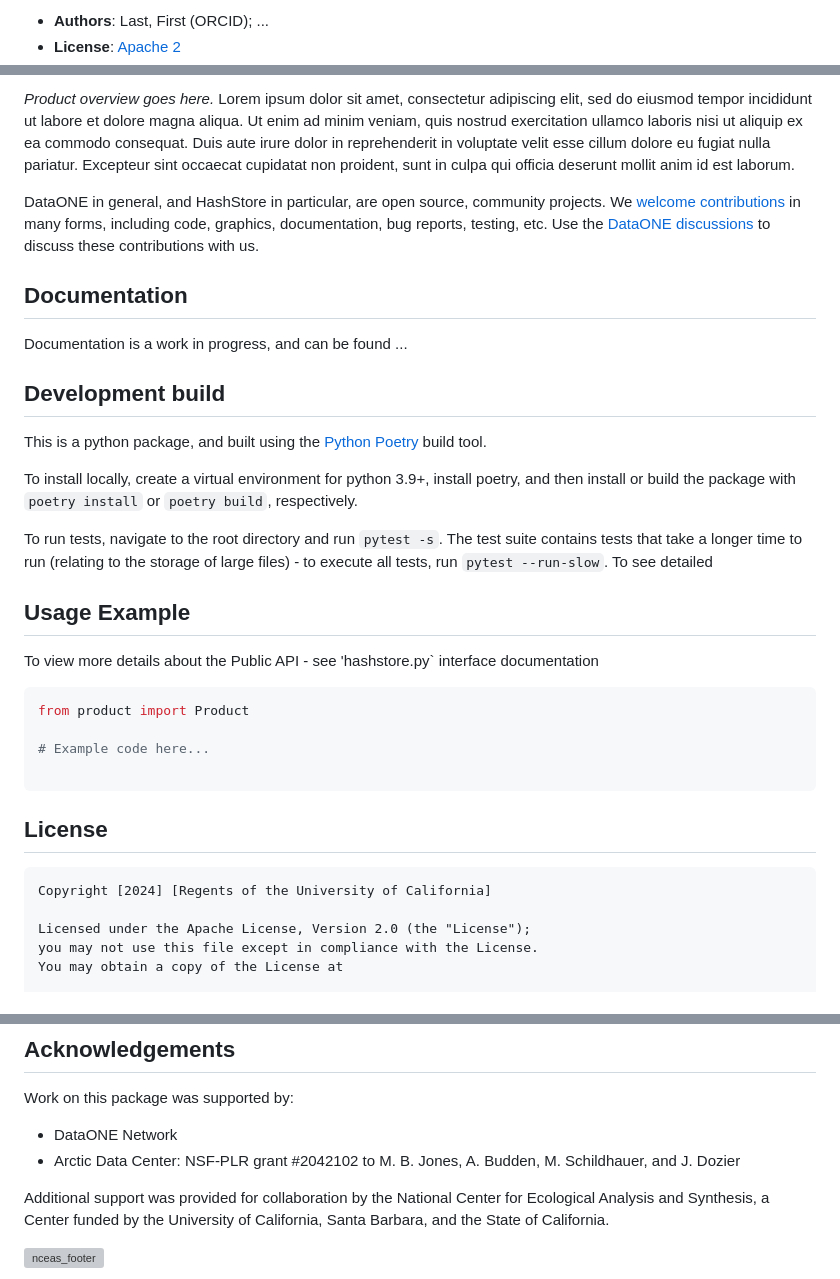
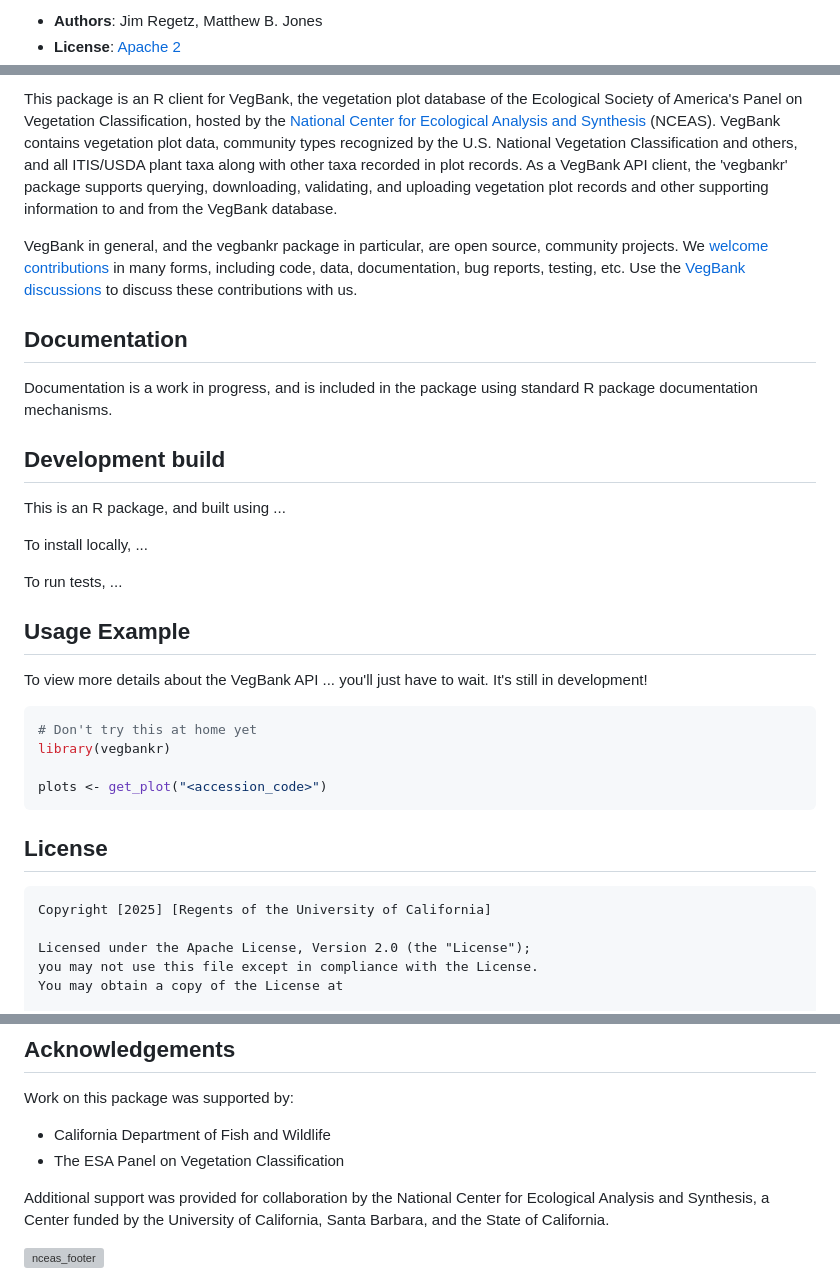
Before and after one commit to NCEAS/vegbankr, a Markdown page: README.md, 3 parts joined by grey strips. GitHub-like rendering; grey boxes are pictures that could not be loaded.

Commit message:
Update the README, including the R CMD check badge

````diff
--- a/README.md
+++ b/README.md
@@ -2,3 +5,3 @@
 
-- **Authors**: Last, First (ORCID); ...
+- **Authors**: Jim Regetz, Matthew B. Jones
 - **License**: [Apache 2](http://opensource.org/licenses/Apache-2.0)
@@ -9,38 +12,50 @@
 
-*Product overview goes here.* Lorem ipsum dolor sit amet, consectetur adipiscing elit, sed do eiusmod tempor incididunt ut labore et dolore magna aliqua. Ut enim ad minim veniam, quis nostrud exercitation ullamco laboris nisi ut aliquip ex ea commodo consequat. Duis aute irure dolor in reprehenderit in voluptate velit esse cillum dolore eu fugiat nulla pariatur. Excepteur sint occaecat cupidatat non proident, sunt in culpa qui officia deserunt mollit anim id est laborum.
+This package is an R client for VegBank, the vegetation plot database of
+the Ecological Society of America's Panel on Vegetation Classification,
+hosted by the [National Center for Ecological Analysis and
+Synthesis](https://www.nceas.ucsb.edu) (NCEAS). VegBank contains
+vegetation plot data, community types recognized by the U.S.  National
+Vegetation Classification and others, and all ITIS/USDA plant taxa along
+with other taxa recorded in plot records. As a VegBank API client, the
+'vegbankr' package supports querying, downloading, validating, and
+uploading vegetation plot records and other supporting information to
+and from the VegBank database.
 
-DataONE in general, and HashStore in particular, are open source, community projects.  We [welcome contributions](./CONTRIBUTING.md) in many forms, including code, graphics, documentation, bug reports, testing, etc.  Use the [DataONE discussions](https://github.com/DataONEorg/dataone/discussions) to discuss these contributions with us.
-
+VegBank in general, and the vegbankr package in particular, are open
+source, community projects. We [welcome contributions](./CONTRIBUTING.md)
+in many forms, including code, data, documentation, bug reports,
+testing, etc. Use the [VegBank
+discussions](https://github.com/NCEAS/vegbank2/discussions) to discuss
+these contributions with us.
 
 ## Documentation
 
-Documentation is a work in progress, and can be found ...
+Documentation is a work in progress, and is included in the package
+using standard R package documentation mechanisms.
 
 ## Development build
 
-This is a python package, and built using the [Python Poetry](https://python-poetry.org) build tool.
+This is an R package, and built using ...
 
-To install locally, create a virtual environment for python 3.9+,
-install poetry, and then install or build the package with `poetry install` or `poetry build`, respectively.
+To install locally, ...
 
-To run tests, navigate to the root directory and run `pytest -s`. The test suite contains tests that
-take a longer time to run (relating to the storage of large files) - to execute all tests, run
-`pytest --run-slow`. To see detailed
+To run tests, ...
 
 ## Usage Example
 
-To view more details about the Public API - see 'hashstore.py` interface documentation
+To view more details about the VegBank API ... you'll just have to wait.
+It's still in development!
 
-```py
-from product import Product
+```r
+# Don't try this at home yet
+library(vegbankr)
 
-# Example code here...
-
+plots <- get_plot("<accession_code>")
 ```
 
 ## License
 ```
-Copyright [2024] [Regents of the University of California]
+Copyright [2025] [Regents of the University of California]
 
 Licensed under the Apache License, Version 2.0 (the "License");
 you may not use this file except in compliance with the License.
@@ -58,8 +73,8 @@ limitations under the License.
 ## Acknowledgements
 Work on this package was supported by:
 
-- DataONE Network
-- Arctic Data Center: NSF-PLR grant #2042102 to M. B. Jones, A. Budden, M. Schildhauer, and J. Dozier
+- California Department of Fish and Wildlife
+- The ESA Panel on Vegetation Classification
 
 Additional support was provided for collaboration by the National Center for Ecological Analysis and Synthesis, a Center funded by the University of California, Santa Barbara, and the State of California.
 
````
Also changed, not shown: other parts of README.md (+8 -5 lines).
